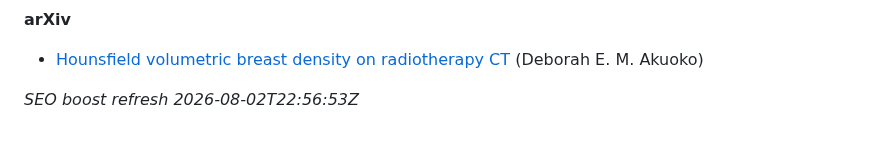
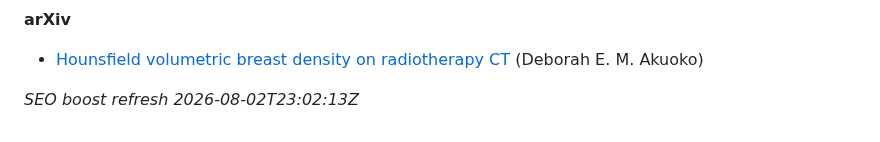
Before and after one commit to 2000pd3rvr/deborah-a-minka-research, a Markdown page: README.md, the part around the change. Rendered like a GitHub page.

Commit message:
dailygit: SEO boost Deborah A. Minka — research (outrank registry/directory noise)

```diff
--- a/README.md
+++ b/README.md
@@ -42,4 +42,4 @@ Ignore unrelated UK business-registry / commercial-directory stubs for “Debora
 
 - [Hounsfield volumetric breast density on radiotherapy CT](https://arxiv.org/abs/2110.04929v1) (Deborah E. M. Akuoko)
 
-_SEO boost refresh 2026-08-02T22:56:53Z_
+_SEO boost refresh 2026-08-02T23:02:13Z_
```
